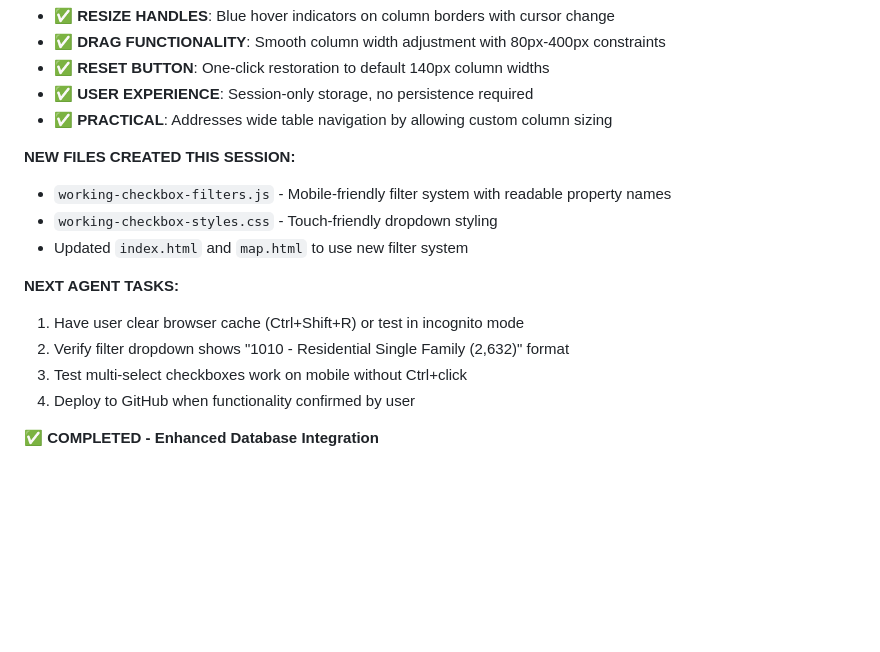
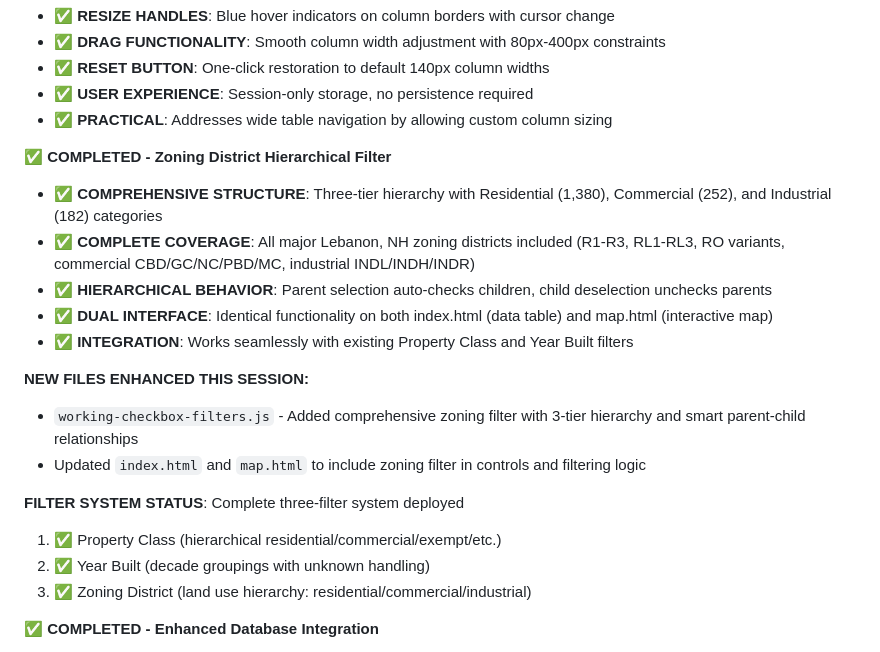
Before and after one commit to e-stacy/lebanon-property-tax-map, a Markdown page: replit.md, the part around the change. GitHub-like rendering; blank space fills up the shorter version.

Commit message:
Add hierarchical zoning district filtering to property tax map
Integrates a three-tier zoning district filter (Residential, Commercial, Industrial) into both the data table and interactive map views, working alongside existing Property Class and Year Built filters. Updates `working-checkbox-filters.js`, `index.html`, and `map.html`.

Replit-Commit-Author: Agent
Replit-Commit-Session-Id: 6b4e9b82-ff9b-40d1-b02a-56fe198ffb09
Replit-Commit-Checkpoint-Type: full_checkpoint
Replit-Commit-Screenshot-Url: https://storage.googleapis.com/screenshot-production-us-central1/11064f1f-9b2b-43c6-983f-cc86a8d3429b/6b4e9b82-ff9b-40d1-b02a-56fe198ffb09/UxeJQeD

```diff
--- a/replit.md
+++ b/replit.md
@@ -20,16 +20,21 @@ This is a property tax database and data explorer for Lebanon, New Hampshire. Th
 - ✅ **USER EXPERIENCE**: Session-only storage, no persistence required
 - ✅ **PRACTICAL**: Addresses wide table navigation by allowing custom column sizing
 
-**NEW FILES CREATED THIS SESSION:**
-- `working-checkbox-filters.js` - Mobile-friendly filter system with readable property names
-- `working-checkbox-styles.css` - Touch-friendly dropdown styling
-- Updated `index.html` and `map.html` to use new filter system
+**✅ COMPLETED - Zoning District Hierarchical Filter**
+- ✅ **COMPREHENSIVE STRUCTURE**: Three-tier hierarchy with Residential (1,380), Commercial (252), and Industrial (182) categories
+- ✅ **COMPLETE COVERAGE**: All major Lebanon, NH zoning districts included (R1-R3, RL1-RL3, RO variants, commercial CBD/GC/NC/PBD/MC, industrial INDL/INDH/INDR)
+- ✅ **HIERARCHICAL BEHAVIOR**: Parent selection auto-checks children, child deselection unchecks parents
+- ✅ **DUAL INTERFACE**: Identical functionality on both index.html (data table) and map.html (interactive map)
+- ✅ **INTEGRATION**: Works seamlessly with existing Property Class and Year Built filters
 
-**NEXT AGENT TASKS:**
-1. Have user clear browser cache (Ctrl+Shift+R) or test in incognito mode
-2. Verify filter dropdown shows "1010 - Residential Single Family (2,632)" format
-3. Test multi-select checkboxes work on mobile without Ctrl+click
-4. Deploy to GitHub when functionality confirmed by user
+**NEW FILES ENHANCED THIS SESSION:**
+- `working-checkbox-filters.js` - Added comprehensive zoning filter with 3-tier hierarchy and smart parent-child relationships
+- Updated `index.html` and `map.html` to include zoning filter in controls and filtering logic
+
+**FILTER SYSTEM STATUS**: Complete three-filter system deployed
+1. ✅ Property Class (hierarchical residential/commercial/exempt/etc.)
+2. ✅ Year Built (decade groupings with unknown handling)
+3. ✅ Zoning District (land use hierarchy: residential/commercial/industrial)
 
 **✅ COMPLETED - Enhanced Database Integration**
 - Successfully integrated comprehensive NHDRA data from city_data into main parcels dataset
```
